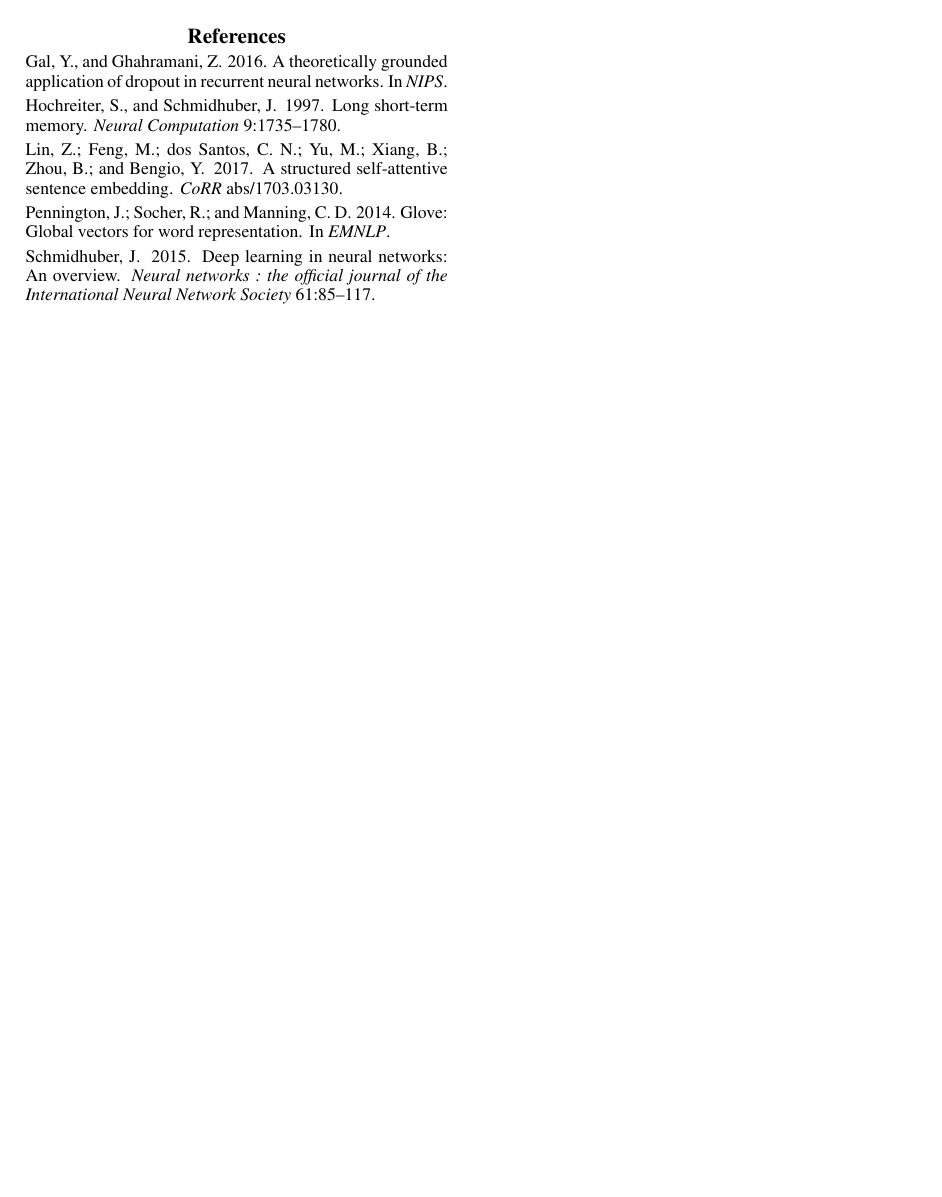
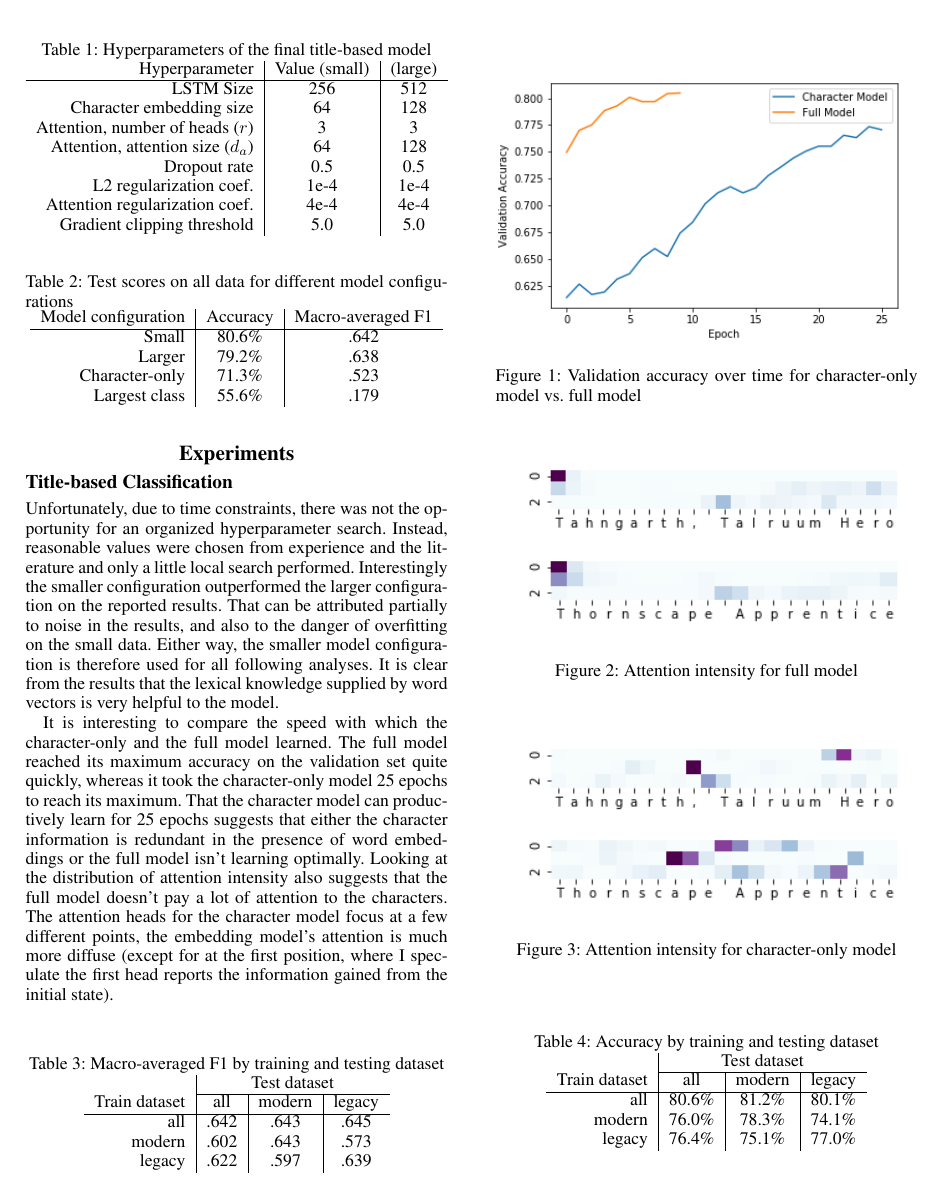
Before and after one commit to dandersonw/ai-final-project, a LaTeX paper (paper/doc.tex): page 2 of 2 before the commit and page 2 of 3 after it. Compiled offline with pdfLaTeX.

Commit message:
Most of the way through text experiments section

```diff
--- a/paper/doc.tex
+++ b/paper/doc.tex
@@ -16,6 +16,7 @@
 /Author (Derick Anderson, Zachary Reiter)}
 \setcounter{secnumdepth}{0}
 \nocopyright
+\graphicspath{ {./imgs/} }
  \begin{document}
 % The file aaai.sty is the style file for AAAI Press
 % proceedings, working notes, and technical reports.
@@ -130,0 +133,110 @@ No regularization was needed on the word embeddings since they were not trained.
+\section{Experiments}
+
+
+\subsection{Title-based Classification}
+
+\begin{table}
+  \centering
+  \caption{Hyperparameters of the final title-based model}
+  \begin{tabular}{r | c | c}
+    Hyperparameter & Value (small) & (large) \\
+    \hline
+    LSTM Size & 256 & 512 \\
+    Character embedding size & 64 & 128 \\
+    Attention, number of heads ($r$) & 3 & 3\\
+    Attention, attention size ($d_a$) & 64 & 128\\
+    Dropout rate & 0.5 & 0.5 \\
+    L2 regularization coef. & 1e-4 & 1e-4 \\
+    Attention regularization coef. & 4e-4 & 4e-4 \\
+    Gradient clipping threshold & 5.0 & 5.0 \\
+  \end{tabular}
+\end{table}
+
+Unfortunately,
+due to time constraints,
+there was not the opportunity for an organized hyperparameter search.
+Instead,
+reasonable values were chosen from experience and the literature
+and only a little local search performed.
+Interestingly the smaller configuration outperformed the larger configuration
+on the reported results.
+That can be attributed partially to noise in the results,
+and also to the danger of overfitting on the small data.
+Either way,
+the smaller model configuration is therefore used for all following analyses.
+It is clear from the results that the lexical knowledge supplied by word vectors
+is very helpful to the model.
+
+\begin{table}
+  \centering
+  \caption{Test scores on all data for different model configurations}
+  \begin{tabular}{r | c | c}
+    Model configuration & Accuracy & Macro-averaged F1 \\
+    \hline
+    Small & 80.6\% &  .642 \\
+    Larger & 79.2\% & .638 \\
+    Character-only & 71.3\% & .523 \\
+    Largest class & 55.6\% & .179 \\
+  \end{tabular}
+\end{table}
+
+It is interesting to compare the speed with which the character-only
+and the full model learned.
+The full model reached its maximum accuracy on the validation set quite quickly,
+whereas it took the character-only model 25 epochs to reach its maximum.
+That the character model can productively learn for 25 epochs
+suggests that either the character information is redundant
+in the presence of word embeddings
+or the full model isn't learning optimally.
+Looking at the distribution of attention intensity
+also suggests that the full model doesn't pay a lot of attention to the characters.
+The attention heads for the character model focus at a few different points,
+the embedding model's attention is much more diffuse
+(except for at the first position,
+where I speculate the first head reports
+the information gained from the initial state).
+
+\begin{figure}
+  \includegraphics[width=.5\textwidth]{training-speed-comparison}
+  \caption{Validation accuracy over time for character-only model vs. full model}
+\end{figure}
+
+\begin{figure}
+  \includegraphics[width=.5\textwidth]{tahngarth-attention-wv}
+  \includegraphics[width=.5\textwidth]{thornscape-attention-wv}
+  \caption{Attention intensity for full model}
+\end{figure}
+
+\begin{figure}
+  \includegraphics[width=.5\textwidth]{tahngarth-attention-char}
+  \includegraphics[width=.5\textwidth]{thornscape-attention-char}
+  \caption{Attention intensity for character-only model}
+\end{figure}
+
+\begin{table}
+  \centering
+  \caption{Macro-averaged F1 by training and testing dataset}
+  \begin{tabular}{r | c | c | c}
+    & \multicolumn{3}{c}{Test dataset}\\
+    \cline{2-4}
+    Train dataset & all & modern & legacy \\
+    \hline
+    all    & .642 & .643 & .645 \\
+    modern & .602 & .643 & .573 \\
+    legacy & .622 & .597 & .639 \\
+  \end{tabular}
+\end{table}
+
+\begin{table}
+  \centering
+  \caption{Accuracy by training and testing dataset}
+  \begin{tabular}{r | c | c | c}
+    & \multicolumn{3}{c}{Test dataset}\\
+    \cline{2-4}
+    Train dataset & all & modern & legacy \\
+    \hline
+    all    & 80.6\% & 81.2\% & 80.1\% \\
+    modern & 76.0\% & 78.3\% & 74.1\% \\
+    legacy & 76.4\% & 75.1\% & 77.0\% \\
+  \end{tabular}
+\end{table}
```
Also changed, not shown: paper/doc.bib (+14 -0 lines), paper/imgs/tahngarth-attention-char.png (added), paper/imgs/tahngarth-attention-wv.png (added), paper/imgs/thornscape-attention-char.png (added), paper/imgs/thornscape-attention-wv.png (added), paper/imgs/training-speed-comparison.png (added), paper/doc.tex (19 more changed lines).
